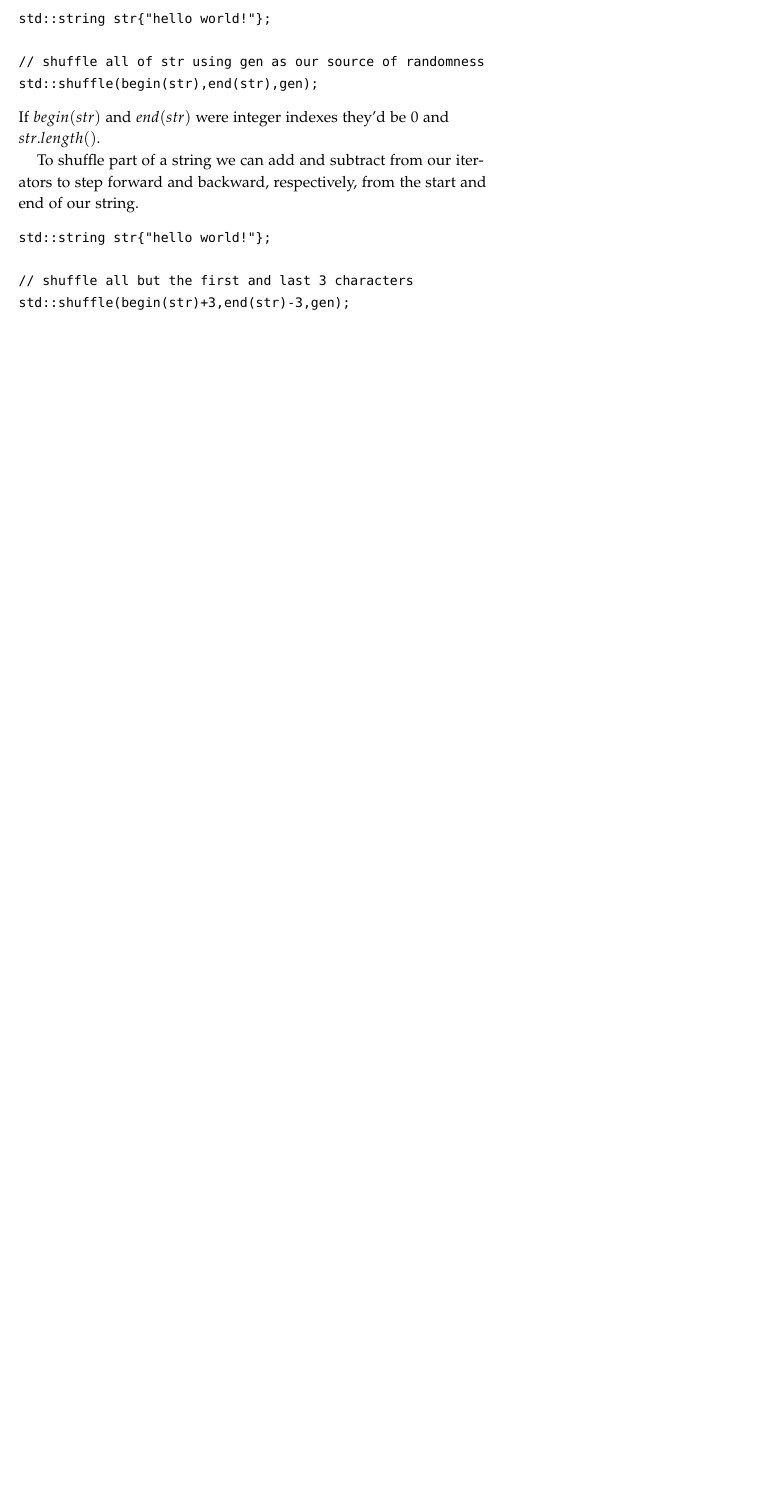
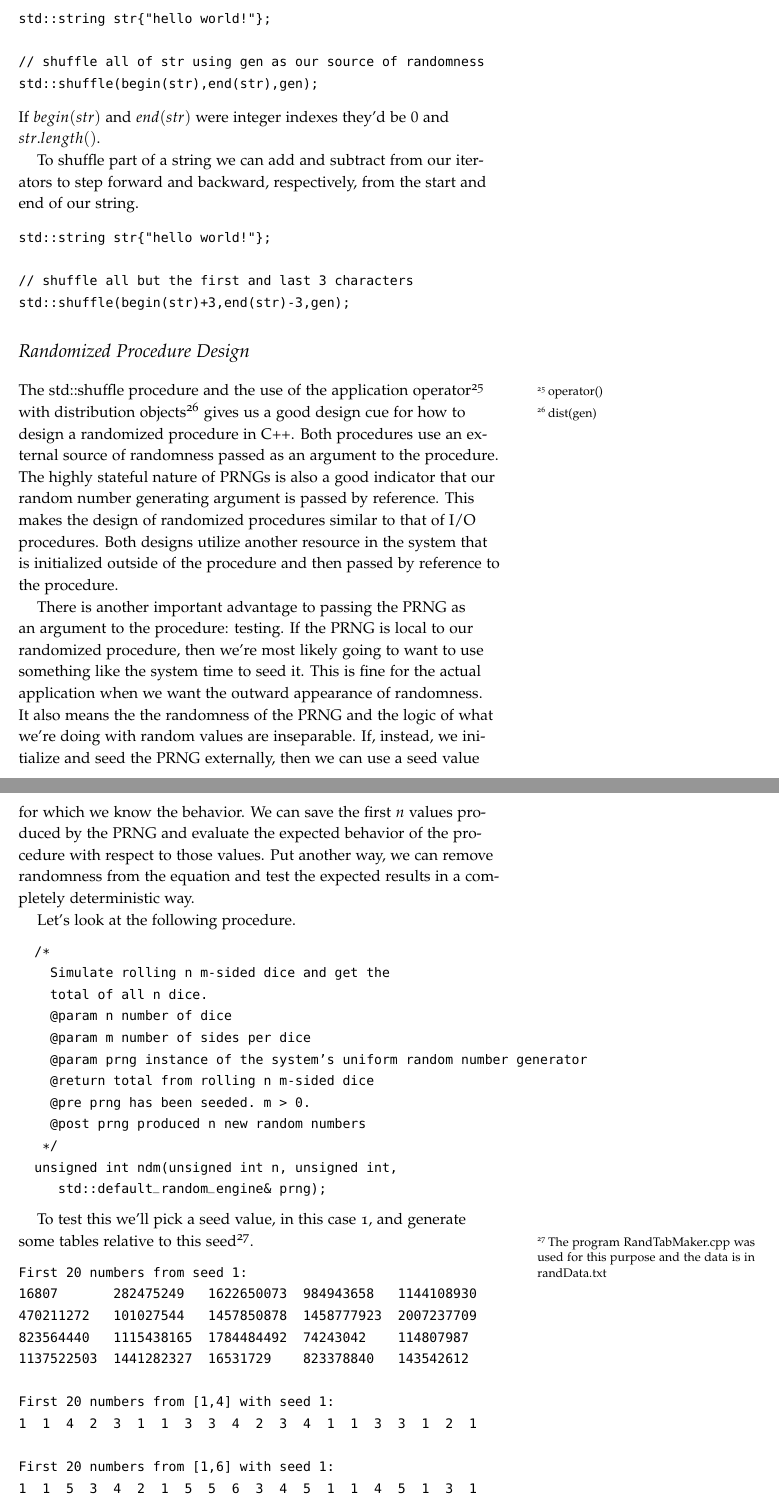
Before and after one commit to jlmayfield/MC-COMP161, a LaTeX document (Lecture_Notes/comp161-lectureNotes-12.tex): part of page 9 of 9 before the commit and two parts of pages 9 and 10 of 12 after it, the two joined at a grey line, cut so that both start at the same text, the shorter picture padded with empty space. Compiled offline with pdfLaTeX.

Commit message:
LN12 update
Added a section about randomized procedure design and testing.

```diff
--- a/Lecture_Notes/comp161-lectureNotes-12.tex
+++ b/Lecture_Notes/comp161-lectureNotes-12.tex
@@ -195,7 +195,57 @@ std::string str{"hello world!"};
 std::shuffle(begin(str)+3,end(str)-3,gen);
 \end{verbatim}
 
-%\section{Randomized Procedure Design}
+\section{Randomized Procedure Design}
 
-%The std::shuffle procedure and the use of the application operator with distribution objects gives us a good design cue for designing our own randomized procedures. They both use an external source of randomness passed as an argument to the procedure. The highly stateful nature of PRNGs is also a good indicator that our random number generating argument is passed by reference. This makes the design of randomized procedures similar to that of I/O procedures. Both utilize another resource in the system that is initialized outside of the procedure and pass by reference to the procedure.
+The std::shuffle procedure and the use of the application operator\sidenote{operator()} with distribution objects\sidenote{dist(gen)} gives us a good design cue for how to design a randomized procedure in C++. Both procedures use an external source of randomness passed as an argument to the procedure. The highly stateful nature of PRNGs is also a good indicator that our random number generating argument is passed by reference. This makes the design of randomized procedures similar to that of I/O procedures. Both designs utilize another resource in the system that is initialized outside of the procedure and then passed by reference to the procedure.
 
+There is another important advantage to passing the PRNG as an argument to the procedure: testing. If the PRNG is local to our randomized procedure, then we're most likely going to want to use something like the system time to seed it. This is fine for the actual application when we want the outward appearance of randomness.  It also means the the randomness of the PRNG and the logic of what we're doing with random values are inseparable. If, instead, we initialize and seed the PRNG externally, then we can use a seed value for which we know the behavior. We can save the first $n$ values produced by the PRNG and evaluate the expected behavior of the procedure with respect to those values.  Put another way, we can remove randomness from the equation and test the expected results in a completely deterministic way.
+
+Let's look at the following procedure.
+\begin{verbatim}
+  /*
+    Simulate rolling n m-sided dice and get the
+    total of all n dice.
+    @param n number of dice
+    @param m number of sides per dice
+    @param prng instance of the system's uniform random number generator
+    @return total from rolling n m-sided dice
+    @pre prng has been seeded. m > 0.
+    @post prng produced n new random numbers
+   */
+  unsigned int ndm(unsigned int n, unsigned int,
+		   std::default_random_engine& prng);
+\end{verbatim}
+
+To test this we'll pick a seed value, in this case 1, and generate some tables relative to this seed\sidenote{The program RandTabMaker.cpp was used for this purpose and the data is in randData.txt}.
+\begin{verbatim}
+First 20 numbers from seed 1:
+16807       282475249   1622650073  984943658   1144108930
+470211272   101027544   1457850878  1458777923  2007237709
+823564440   1115438165  1784484492  74243042    114807987
+1137522503  1441282327  16531729    823378840   143542612
+
+First 20 numbers from [1,4] with seed 1:
+1  1  4  2  3  1  1  3  3  4  2  3  4  1  1  3  3  1  2  1
+
+First 20 numbers from [1,6] with seed 1:
+1  1  5  3  4  2  1  5  5  6  3  4  5  1  1  4  5  1  3  1
+
+First 20 numbers from [1,8] with seed 1:
+1  2  7  4  5  2  1  6  6  8  4  5  7  1  1  5  6  1  4  1
+
+First 20 numbers from [1,10] with seed 1:
+1  2  8  5  6  3  1  7  7  10 4  6  9  1  1  6  7  1  4  1
+
+First 20 numbers from [1,12] with seed 1:
+1   2   10  6   7   3   1   9   9   12  5   7   10  1   1   7   9
+1   5   1
+
+First 20 numbers from [1,20] with seed 1:
+1   3   16  10  11  5   1   14  14  19  8   11  17  1   2   11  14
+1   8   2
+\end{verbatim}
+
+Now that we know what numbers the PRNG will spit out we can predict exactly what would happen with our procedure with a freshly seeded PRNG.
+\begin{verbatim}
+std::default_random_engine prng;
@@ -201,0 +281,2 @@ std::shuffle(begin(str)+3,end(str)-3,gen);
+unsigned int ndm(unsigned int n, unsigned int m,
+	std::default_random_engine& prng){
```
Also changed, not shown: Lecture_Notes/comp161-lectureNotes-12.tex (40 more changed lines), 2 other files.
